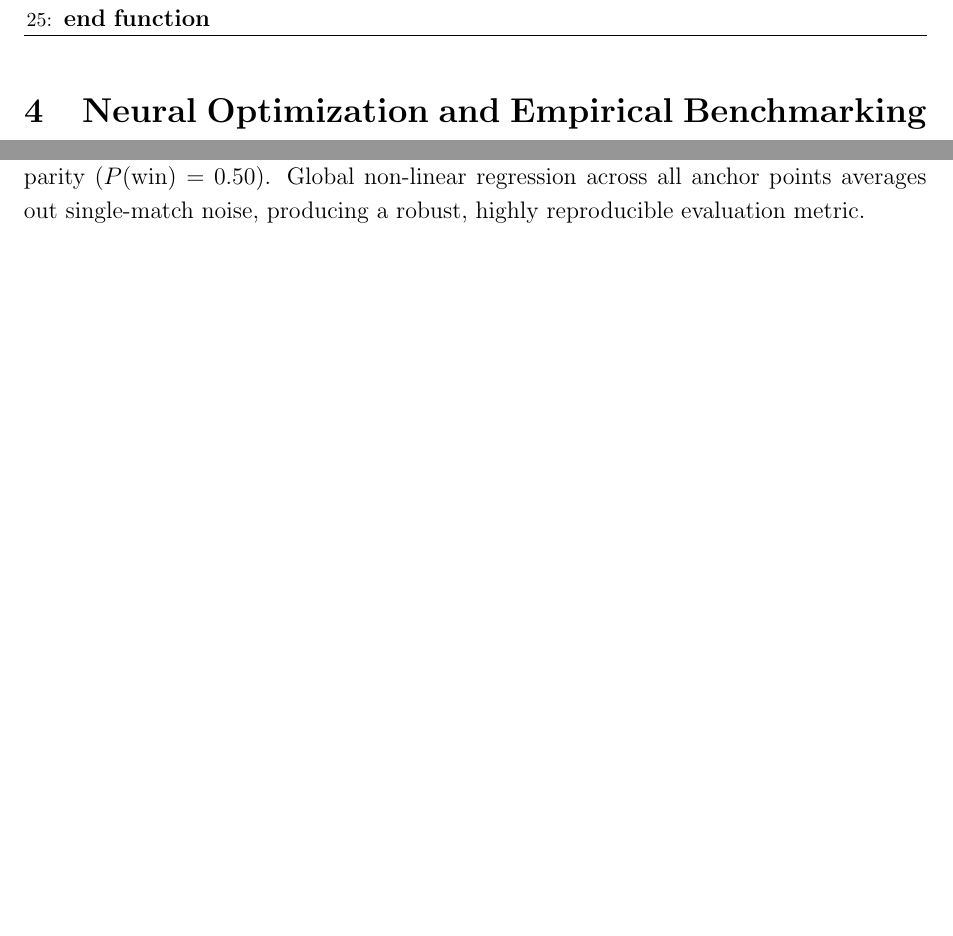
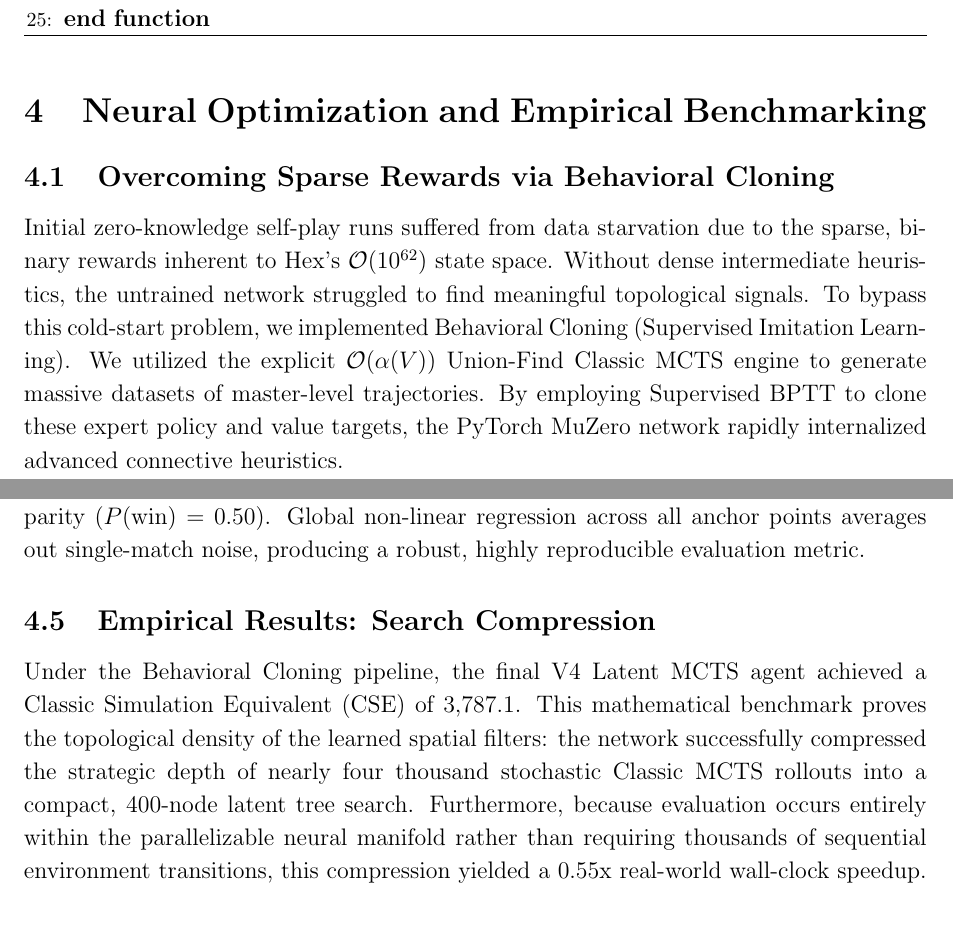
Before and after one commit to tryggth/hex, a LaTeX paper (paper/mcts_hex_paper.tex): two parts of pages 6 and 7 of 10 before the commit and two parts of pages 6 and 8 of 11 after it, joined at a grey line, cut so that both start at the same text, the shorter picture padded with empty space. Compiled offline with pdfLaTeX.

Commit message:
docs: document V4 Behavioral Cloning pipeline and empirical CSE results

```diff
--- a/paper/mcts_hex_paper.tex
+++ b/paper/mcts_hex_paper.tex
@@ -158,6 +158,9 @@ where $P(s, a)$ is supplied by the prediction head $f_\theta$. Because search oc
 
 \section{Neural Optimization and Empirical Benchmarking}
 
+\subsection{Overcoming Sparse Rewards via Behavioral Cloning}
+Initial zero-knowledge self-play runs suffered from data starvation due to the sparse, binary rewards inherent to Hex's $\mathcal{O}(10^{62})$ state space. Without dense intermediate heuristics, the untrained network struggled to find meaningful topological signals. To bypass this cold-start problem, we implemented Behavioral Cloning (Supervised Imitation Learning). We utilized the explicit $\mathcal{O}(\alpha(V))$ Union-Find Classic MCTS engine to generate massive datasets of master-level trajectories. By employing Supervised BPTT to clone these expert policy and value targets, the PyTorch MuZero network rapidly internalized advanced connective heuristics.
+
 \subsection{Backpropagation Through Time (BPTT) and Dynamics Optimization}
 Training the MuZero dynamics model $g_\theta$ requires unrolling network predictions across sequence steps using Backpropagation Through Time (BPTT). Given a trajectory of observations $o_t$, target policies $\pi_t$, and terminal values $z_t$, the loss function $\mathcal{L}(\theta)$ is evaluated across $K=5$ unrolled steps:
 \begin{equation}
@@ -186,6 +189,9 @@ To quantify neural compute efficiency without the instability of standard binary
     P(\text{win}) = \frac{1}{1 + e^{-k(\ln(X) - \ln(\text{CSE}))}}
 \end{equation}
 where $k$ governs the win-rate slope and $\text{CSE}$ represents the exact simulation count at parity ($P(\text{win}) = 0.50$). Global non-linear regression across all anchor points averages out single-match noise, producing a robust, highly reproducible evaluation metric.
+
+\subsection{Empirical Results: Search Compression}
+Under the Behavioral Cloning pipeline, the final V4 Latent MCTS agent achieved a Classic Simulation Equivalent (CSE) of 3,787.1. This mathematical benchmark proves the topological density of the learned spatial filters: the network successfully compressed the strategic depth of nearly four thousand stochastic Classic MCTS rollouts into a compact, 400-node latent tree search. Furthermore, because evaluation occurs entirely within the parallelizable neural manifold rather than requiring thousands of sequential environment transitions, this compression yielded a 0.55x real-world wall-clock speedup.
 
 \section{Broader Applications of MCTS}
 Because MCTS is a generic decision-making framework capable of navigating arbitrary combinatorial spaces, its applications extend far beyond zero-sum games:
```
Also changed, not shown: README.md, paper/mcts_hex_paper.pdf.
